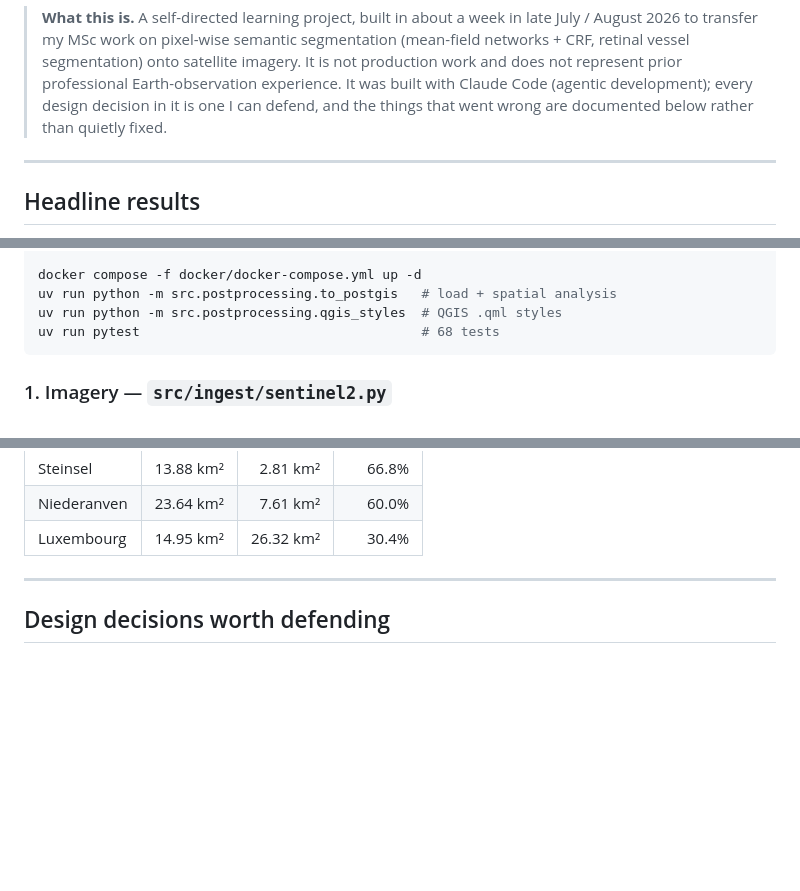
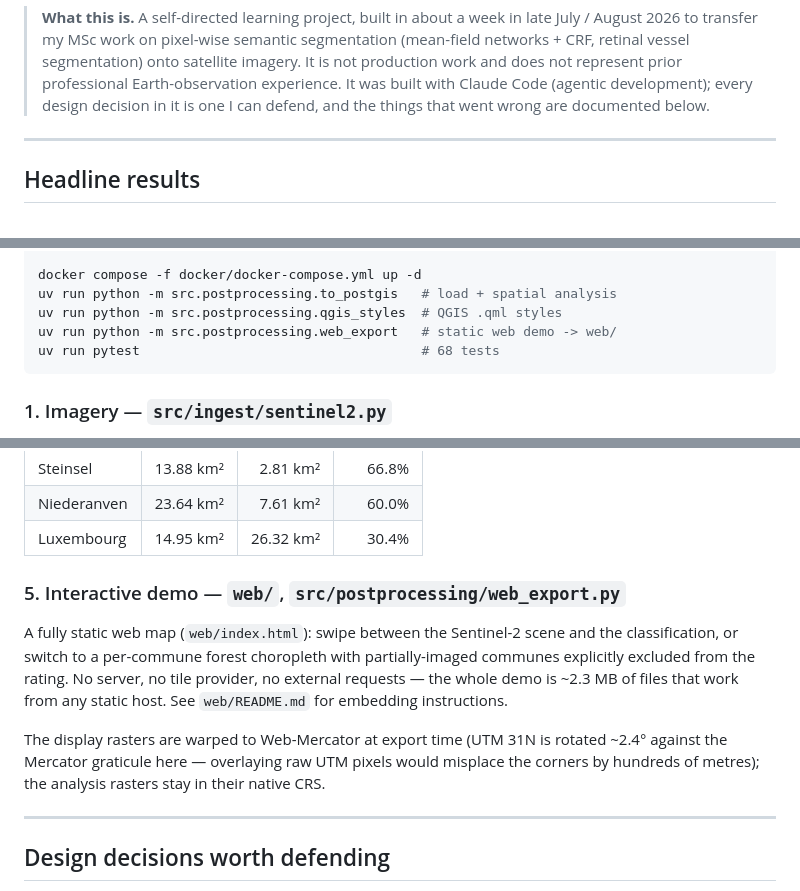
Before and after one commit to romba050/sentinel2-landcover-lu, a Markdown page: README.md, 3 parts joined by grey strips. Drawn GitHub-style; blank space fills up the shorter version.

````diff
--- a/README.md
+++ b/README.md
@@ -13,7 +13,7 @@ validation**, and the result loaded into PostGIS for per-commune analysis.
 > satellite imagery. It is not production work and does not represent prior
 > professional Earth-observation experience. It was built with Claude Code
 > (agentic development); every design decision in it is one I can defend, and
-> the things that went wrong are documented below rather than quietly fixed.
+> the things that went wrong are documented below.
 
 ---
 
@@ -152,6 +152,7 @@ uv run python -m src.evaluation.figures          # result figures
 docker compose -f docker/docker-compose.yml up -d
 uv run python -m src.postprocessing.to_postgis   # load + spatial analysis
 uv run python -m src.postprocessing.qgis_styles  # QGIS .qml styles
+uv run python -m src.postprocessing.web_export   # static web demo -> web/
 uv run pytest                                    # 68 tests
 ```
 
@@ -205,6 +206,19 @@ Selected output (`data/results/postgis_analysis.txt`):
 | Steinsel | 13.88 km² | 2.81 km² | 66.8% |
 | Niederanven | 23.64 km² | 7.61 km² | 60.0% |
 | Luxembourg | 14.95 km² | 26.32 km² | 30.4% |
+
+### 5. Interactive demo — `web/`, `src/postprocessing/web_export.py`
+
+A fully static web map (`web/index.html`): swipe between the Sentinel-2 scene
+and the classification, or switch to a per-commune forest choropleth with
+partially-imaged communes explicitly excluded from the rating. No server, no
+tile provider, no external requests — the whole demo is ~2.3 MB of files that
+work from any static host. See `web/README.md` for embedding instructions.
+
+The display rasters are warped to Web-Mercator at export time (UTM 31N is
+rotated ~2.4° against the Mercator graticule here — overlaying raw UTM pixels
+would misplace the corners by hundreds of metres); the analysis rasters stay in
+their native CRS.
 
 ---
 
````
Also changed, not shown: other parts of README.md (+1 -0 lines), web/README.md (added, +69 -0 lines), web/classification.png (added), 7 other files.
